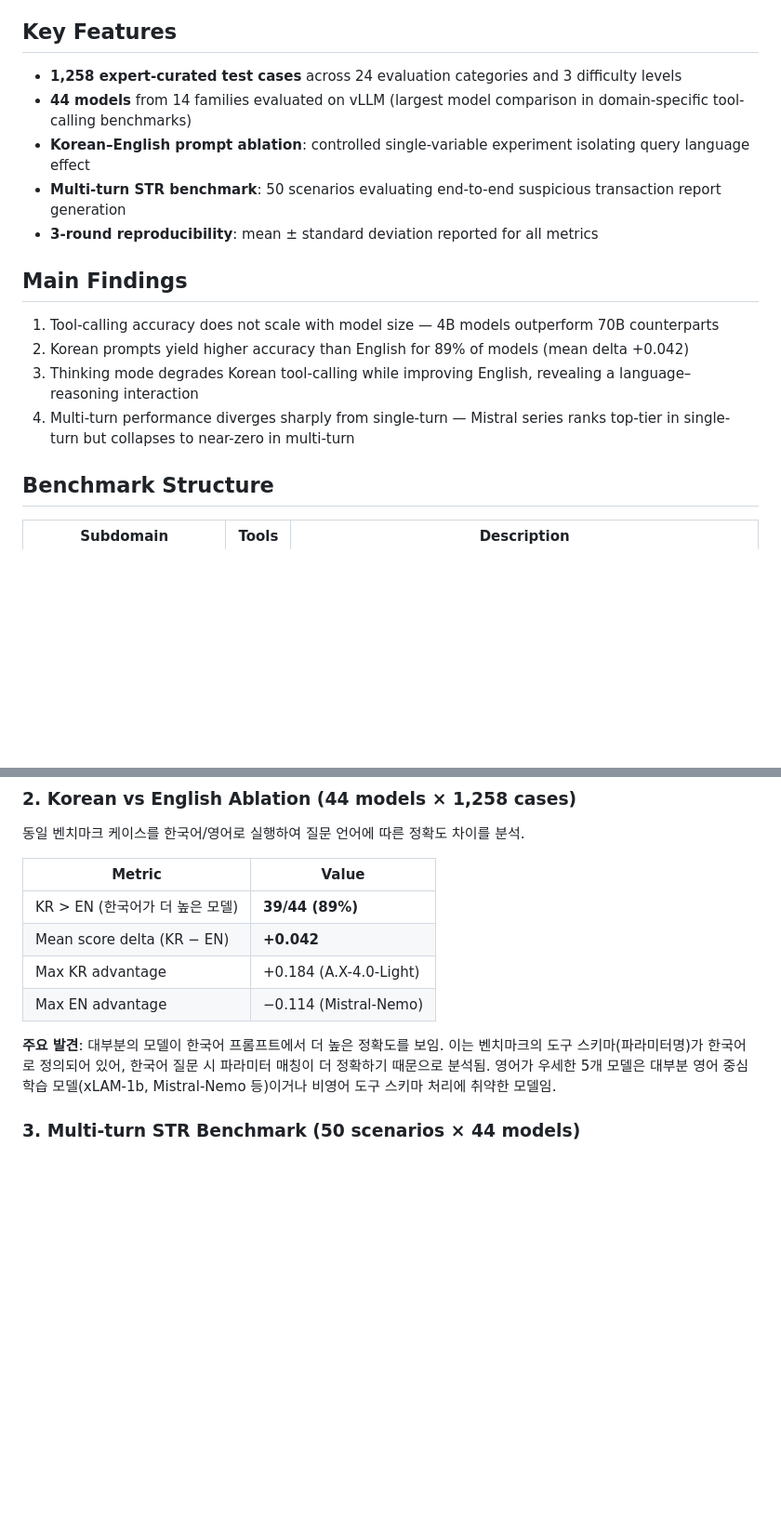
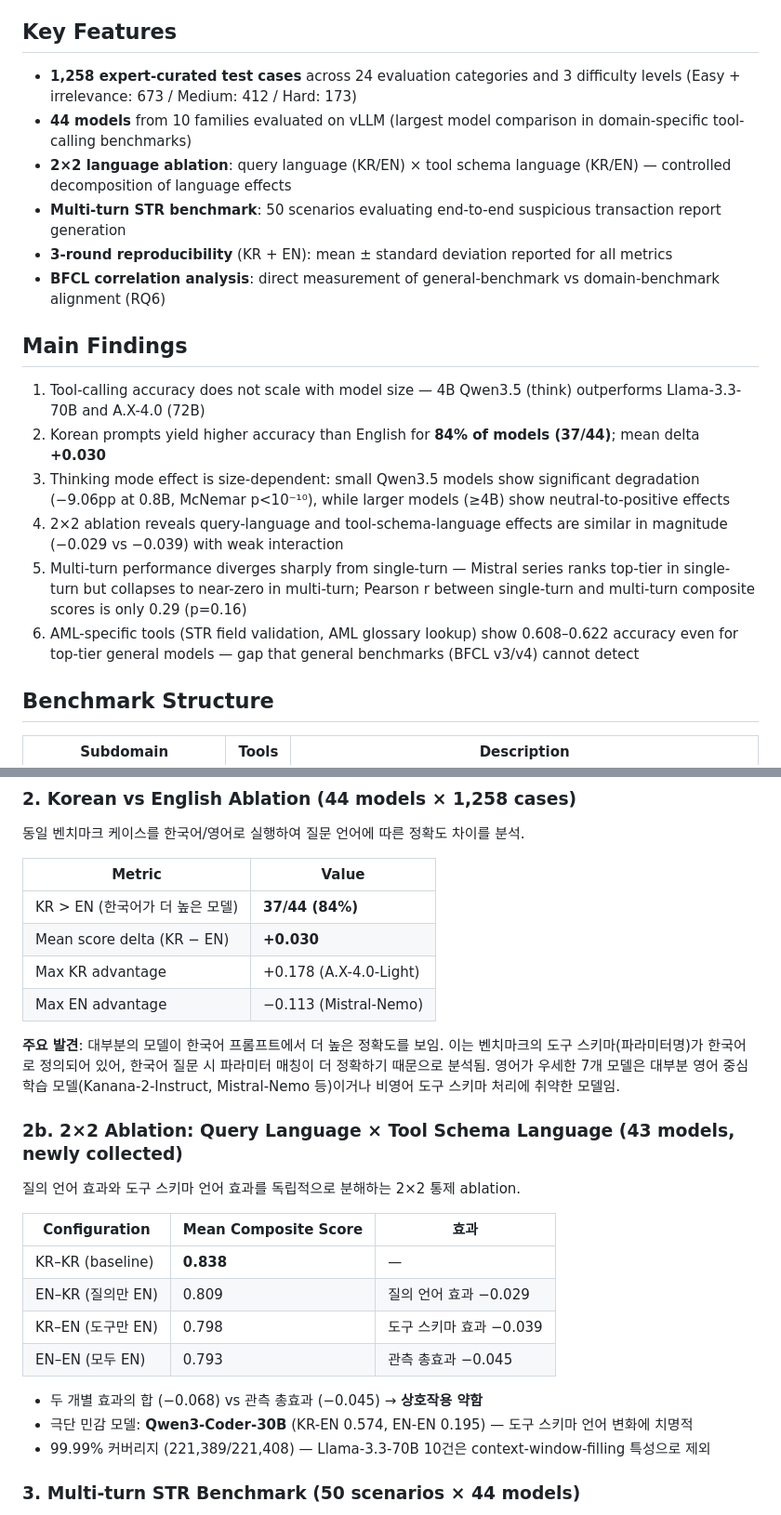
Before and after one commit to sklim84/STAR-Bench, a Markdown page: README.md, 2 parts joined by grey strips. Shown at 93% size. GitHub-like rendering; blank space fills up the shorter version.

Commit message:
docs: README 현행화 (KR>EN 84%, 2×2 ablation, BFCL correlation 섹션 추가, NeurIPS E&D venue)

```diff
--- a/README.md
+++ b/README.md
@@ -6,18 +6,21 @@ AML-Bench is a domain-specific function calling benchmark for evaluating LLMs as
 
 ## Key Features
 
-- **1,258 expert-curated test cases** across 24 evaluation categories and 3 difficulty levels
-- **44 models** from 14 families evaluated on vLLM (largest model comparison in domain-specific tool-calling benchmarks)
-- **Korean–English prompt ablation**: controlled single-variable experiment isolating query language effect
+- **1,258 expert-curated test cases** across 24 evaluation categories and 3 difficulty levels (Easy + irrelevance: 673 / Medium: 412 / Hard: 173)
+- **44 models** from 10 families evaluated on vLLM (largest model comparison in domain-specific tool-calling benchmarks)
+- **2×2 language ablation**: query language (KR/EN) × tool schema language (KR/EN) — controlled decomposition of language effects
 - **Multi-turn STR benchmark**: 50 scenarios evaluating end-to-end suspicious transaction report generation
-- **3-round reproducibility**: mean ± standard deviation reported for all metrics
+- **3-round reproducibility** (KR + EN): mean ± standard deviation reported for all metrics
+- **BFCL correlation analysis**: direct measurement of general-benchmark vs domain-benchmark alignment (RQ6)
 
 ## Main Findings
 
-1. Tool-calling accuracy does not scale with model size — 4B models outperform 70B counterparts
-2. Korean prompts yield higher accuracy than English for 89% of models (mean delta +0.042)
-3. Thinking mode degrades Korean tool-calling while improving English, revealing a language–reasoning interaction
-4. Multi-turn performance diverges sharply from single-turn — Mistral series ranks top-tier in single-turn but collapses to near-zero in multi-turn
+1. Tool-calling accuracy does not scale with model size — 4B Qwen3.5 (think) outperforms Llama-3.3-70B and A.X-4.0 (72B)
+2. Korean prompts yield higher accuracy than English for **84% of models (37/44)**; mean delta **+0.030**
+3. Thinking mode effect is size-dependent: small Qwen3.5 models show significant degradation (−9.06pp at 0.8B, McNemar p<10⁻¹⁰), while larger models (≥4B) show neutral-to-positive effects
+4. 2×2 ablation reveals query-language and tool-schema-language effects are similar in magnitude (−0.029 vs −0.039) with weak interaction
+5. Multi-turn performance diverges sharply from single-turn — Mistral series ranks top-tier in single-turn but collapses to near-zero in multi-turn; Pearson r between single-turn and multi-turn composite scores is only 0.29 (p=0.16)
+6. AML-specific tools (STR field validation, AML glossary lookup) show 0.608–0.622 accuracy even for top-tier general models — gap that general benchmarks (BFCL v3/v4) cannot detect
 
 ## Benchmark Structure
 
@@ -117,12 +120,27 @@ Results sorted by composite score. Mean ± std from 3-round reproducibility expe
 
 | Metric | Value |
 |--------|-------|
-| KR > EN (한국어가 더 높은 모델) | **39/44 (89%)** |
-| Mean score delta (KR − EN) | **+0.042** |
-| Max KR advantage | +0.184 (A.X-4.0-Light) |
-| Max EN advantage | −0.114 (Mistral-Nemo) |
+| KR > EN (한국어가 더 높은 모델) | **37/44 (84%)** |
+| Mean score delta (KR − EN) | **+0.030** |
+| Max KR advantage | +0.178 (A.X-4.0-Light) |
+| Max EN advantage | −0.113 (Mistral-Nemo) |
 
-**주요 발견**: 대부분의 모델이 한국어 프롬프트에서 더 높은 정확도를 보임. 이는 벤치마크의 도구 스키마(파라미터명)가 한국어로 정의되어 있어, 한국어 질문 시 파라미터 매칭이 더 정확하기 때문으로 분석됨. 영어가 우세한 5개 모델은 대부분 영어 중심 학습 모델(xLAM-1b, Mistral-Nemo 등)이거나 비영어 도구 스키마 처리에 취약한 모델임.
+**주요 발견**: 대부분의 모델이 한국어 프롬프트에서 더 높은 정확도를 보임. 이는 벤치마크의 도구 스키마(파라미터명)가 한국어로 정의되어 있어, 한국어 질문 시 파라미터 매칭이 더 정확하기 때문으로 분석됨. 영어가 우세한 7개 모델은 대부분 영어 중심 학습 모델(Kanana-2-Instruct, Mistral-Nemo 등)이거나 비영어 도구 스키마 처리에 취약한 모델임.
+
+### 2b. 2×2 Ablation: Query Language × Tool Schema Language (43 models, newly collected)
+
+질의 언어 효과와 도구 스키마 언어 효과를 독립적으로 분해하는 2×2 통제 ablation.
+
+| Configuration | Mean Composite Score | 효과 |
+|---|---|---|
+| KR–KR (baseline) | **0.838** | — |
+| EN–KR (질의만 EN) | 0.809 | 질의 언어 효과 −0.029 |
+| KR–EN (도구만 EN) | 0.798 | 도구 스키마 효과 −0.039 |
+| EN–EN (모두 EN) | 0.793 | 관측 총효과 −0.045 |
+
+- 두 개별 효과의 합 (−0.068) vs 관측 총효과 (−0.045) → **상호작용 약함**
+- 극단 민감 모델: **Qwen3-Coder-30B** (KR-EN 0.574, EN-EN 0.195) — 도구 스키마 언어 변화에 치명적
+- 99.99% 커버리지 (221,389/221,408) — Llama-3.3-70B 10건은 context-window-filling 특성으로 제외
 
 ### 3. Multi-turn STR Benchmark (50 scenarios × 44 models)
 
```
Also changed, not shown: other parts of README.md (+23 -3 lines).
